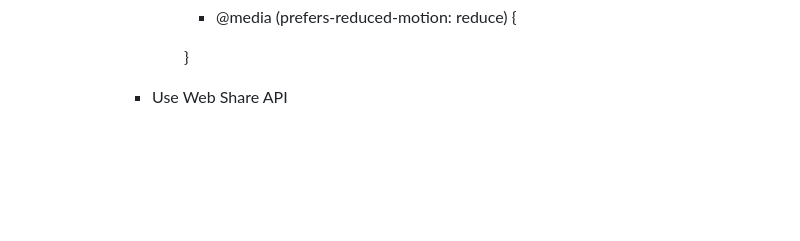
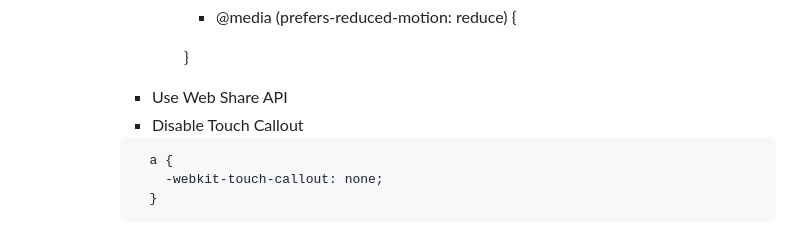
Before and after one commit to jackhwl/Javascript, a Markdown page: PWA/Readme.md, the part around the change. GitHub-like rendering; blank space fills up the shorter version.

Commit message:
Disable Touch Callout

````diff
--- a/PWA/Readme.md
+++ b/PWA/Readme.md
@@ -122,3 +122,9 @@
 
             }
         - Use Web Share API
+        - Disable Touch Callout
+        ```
+          a {
+            -webkit-touch-callout: none;
+          }
+        ```
````
